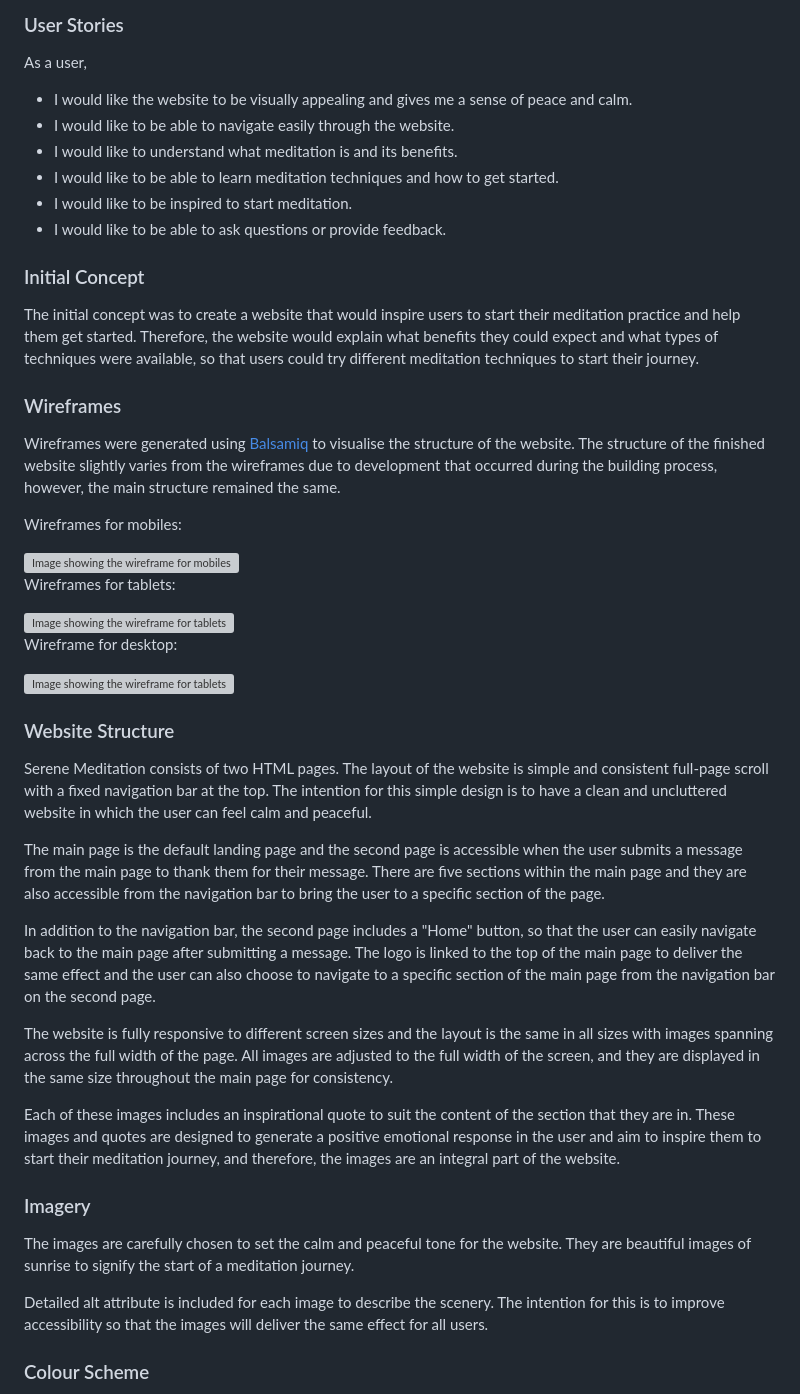
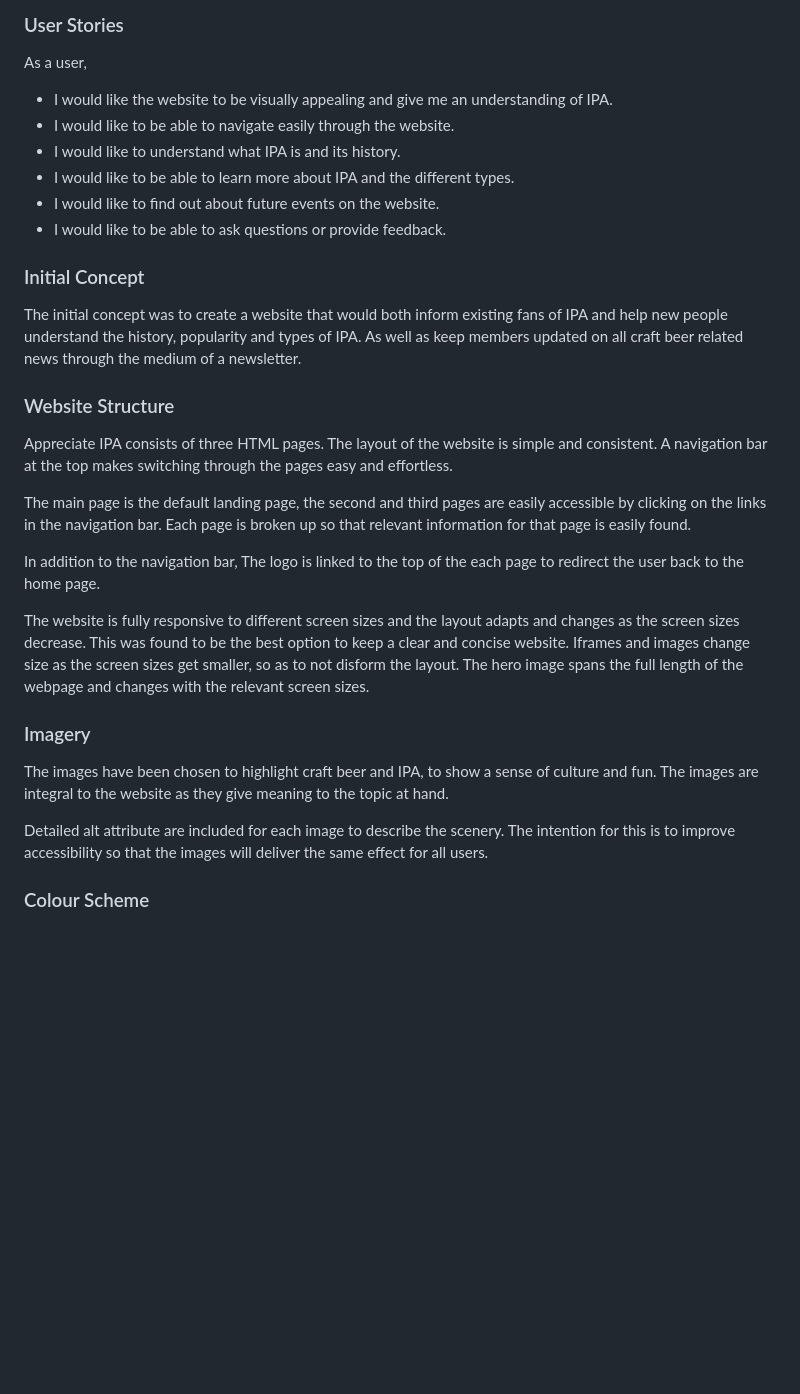
Before and after one commit to Daniel009891/appreciate-ipa, a Markdown page: README.md, the part around the change. GitHub-like rendering; blank space fills up the shorter version; grey boxes are pictures that could not be loaded.

Commit message:
Add initial concept and website structure to readme

```diff
--- a/README.md
+++ b/README.md
@@ -19,50 +19,32 @@ The users of this website will become familiar with what IPA is, the different t
 
 As a user,
 
-* I would like the website to be visually appealing and gives me a sense of peace and calm.
+* I would like the website to be visually appealing and give me an understanding of IPA.
 * I would like to be able to navigate easily through the website.
-* I would like to understand what meditation is and its benefits.
-* I would like to be able to learn meditation techniques and how to get started.
-* I would like to be inspired to start meditation.
+* I would like to understand what IPA is and its history.
+* I would like to be able to learn more about IPA and the different types.
+* I would like to find out about future events on the website.
 * I would like to be able to ask questions or provide feedback.
 
 ### Initial Concept
 
-The initial concept was to create a website that would inspire users to start their meditation practice and help them get started. Therefore, the website would explain what benefits they could expect and what types of techniques were available, so that users could try different meditation techniques to start their journey.
-
-### Wireframes
-
-Wireframes were generated using [Balsamiq](https://balsamiq.com/) to visualise the structure of the website. The structure of the finished website slightly varies from the wireframes due to development that occurred during the building process, however, the main structure remained the same.
-
-Wireframes for mobiles:<br>
-
-<img src="docs/images/wireframe-for-mobile.png" alt="Image showing the wireframe for mobiles" width=400>
-
-Wireframes for tablets:<br>
-
-<img src="docs/images/wireframe-for-tablet.png" alt="Image showing the wireframe for tablets" width=500>
-
-Wireframe for desktop:<br>
-
-<img src="docs/images/wireframe-for-desktop.png" alt="Image showing the wireframe for tablets" width=350>
+The initial concept was to create a website that would both inform existing fans of IPA and help new people understand the history, popularity and types of IPA. As well as keep members updated on all craft beer related news through the medium of a newsletter.
 
 ### Website Structure
 
-Serene Meditation consists of two HTML pages. The layout of the website is simple and consistent full-page scroll with a fixed navigation bar at the top. The intention for this simple design is to have a clean and uncluttered website in which the user can feel calm and peaceful.
+Appreciate IPA consists of three HTML pages. The layout of the website is simple and consistent. A navigation bar at the top makes switching through the pages easy and effortless.
 
-The main page is the default landing page and the second page is accessible when the user submits a message from the main page to thank them for their message. There are five sections within the main page and they are also accessible from the navigation bar to bring the user to a specific section of the page.
+The main page is the default landing page, the second and third pages are easily accessible by clicking on the links in the navigation bar. Each page is broken up so that relevant information for that page is easily found.
 
-In addition to the navigation bar, the second page includes a "Home" button, so that the user can easily navigate back to the main page after submitting a message. The logo is linked to the top of the main page to deliver the same effect and the user can also choose to navigate to a specific section of the main page from the navigation bar on the second page.
+In addition to the navigation bar, The logo is linked to the top of the each page to redirect the user back to the home page.
 
-The website is fully responsive to different screen sizes and the layout is the same in all sizes with images spanning across the full width of the page. All images are adjusted to the full width of the screen, and they are displayed in the same size throughout the main page for consistency.
-
-Each of these images includes an inspirational quote to suit the content of the section that they are in. These images and quotes are designed to generate a positive emotional response in the user and aim to inspire them to start their meditation journey, and therefore, the images are an integral part of the website.
+The website is fully responsive to different screen sizes and the layout adapts and changes as the screen sizes decrease. This was found to be the best option to keep a clear and concise website. Iframes and images change size as the screen sizes get smaller, so as to not disform the layout. The hero image spans the full length of the webpage and changes with the relevant screen sizes.
 
 ### Imagery
 
-The images are carefully chosen to set the calm and peaceful tone for the website. They are beautiful images of sunrise to signify the start of a meditation journey.
+The images have been chosen to highlight craft beer and IPA, to show a sense of culture and fun. The images are integral to the website as they give meaning to the topic at hand.
 
-Detailed alt attribute is included for each image to describe the scenery. The intention for this is to improve accessibility so that the images will deliver the same effect for all users.
+Detailed alt attribute are included for each image to describe the scenery. The intention for this is to improve accessibility so that the images will deliver the same effect for all users.
 
 ### Colour Scheme
 
```
